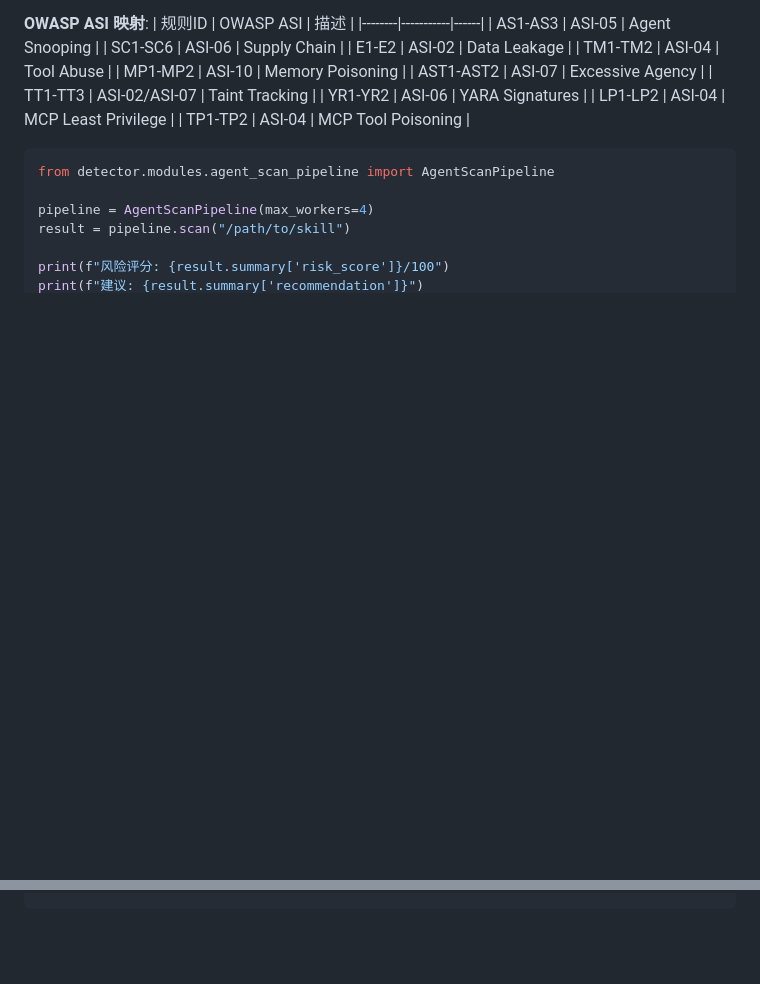
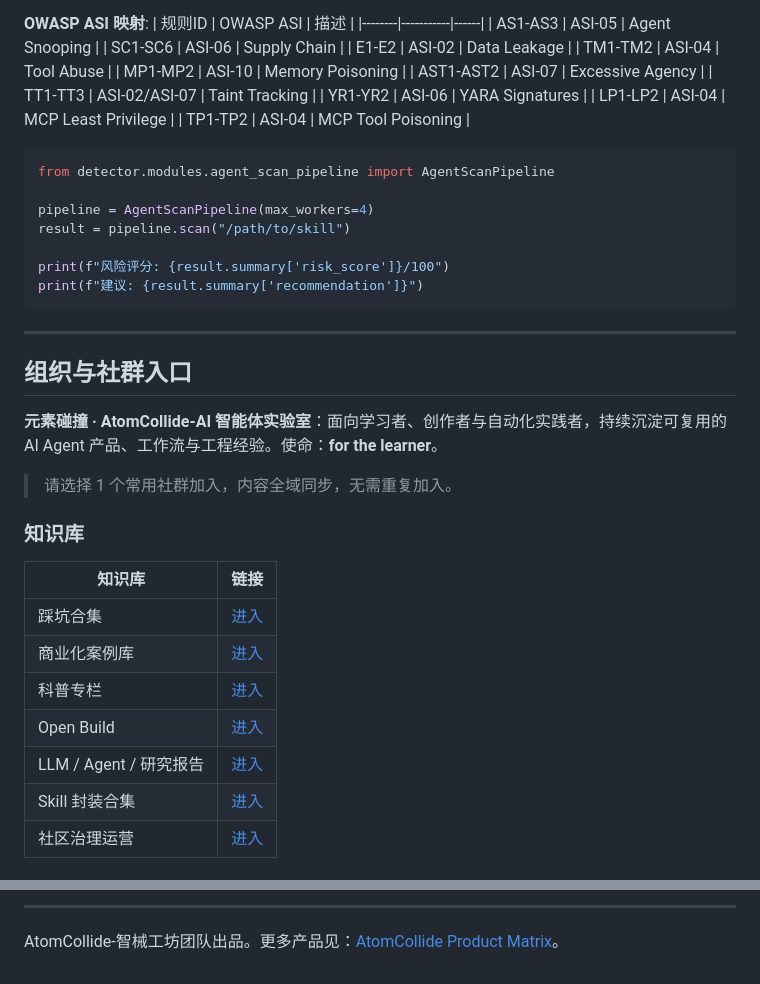
Before and after one commit to 503496348-ops/hermes-security-suite, a Markdown page: README.md, 2 parts joined by grey strips. GitHub-like rendering; blank space fills up the shorter version.

Commit message:
docs: complete product page governance sections

````diff
--- a/README.md
+++ b/README.md
@@ -280,3 +280,24 @@ result = pipeline.scan("/path/to/skill")
 print(f"风险评分: {result.summary['risk_score']}/100")
 print(f"建议: {result.summary['recommendation']}")
 ```
+
+---
+
+## 组织与社群入口
+
+**元素碰撞 · AtomCollide-AI 智能体实验室**：面向学习者、创作者与自动化实践者，持续沉淀可复用的 AI Agent 产品、工作流与工程经验。使命：**for the learner**。
+
+> 请选择 1 个常用社群加入，内容全域同步，无需重复加入。
+
+### 知识库
+
+| 知识库 | 链接 |
+|---|---|
+| 踩坑合集 | [进入](https://vcnvmnln7wit.feishu.cn/wiki/CjV9wG8IHiIpWikCdFEcxfErnne) |
+| 商业化案例库 | [进入](https://vcnvmnln7wit.feishu.cn/wiki/LdIxwlrKGibFEVkWMocc2K9KnBh) |
+| 科普专栏 | [进入](https://vcnvmnln7wit.feishu.cn/wiki/K1RPwM8zji9ZchkxlOmcivUgnJe) |
+| Open Build | [进入](https://vcnvmnln7wit.feishu.cn/wiki/CThswol0PiNJJbkhgT1cZIxanLb) |
+| LLM / Agent / 研究报告 | [进入](https://vcnvmnln7wit.feishu.cn/wiki/KwGQwS2TciT2EdkSBBtcYnbsnSd) |
+| Skill 封装合集 | [进入](https://vcnvmnln7wit.feishu.cn/wiki/PDfpwqJZUibTyBkUa7TcZZ6Onpd) |
+| 社区治理运营 | [进入](https://vcnvmnln7wit.feishu.cn/wiki/MSEGwrdnTiiF9Dk8qCVcNW6InJg) |
+
@@ -282,0 +322,3 @@ print(f"建议: {result.summary['recommendation']}")
+---
+
+AtomCollide-智械工坊团队出品。更多产品见：[AtomCollide Product Matrix](https://503496348-ops.github.io/atomcollide-product-matrix/)。
````
Also changed, not shown: other parts of README.md (+18 -0 lines).
